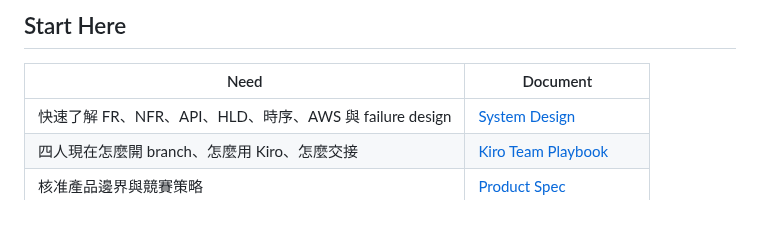
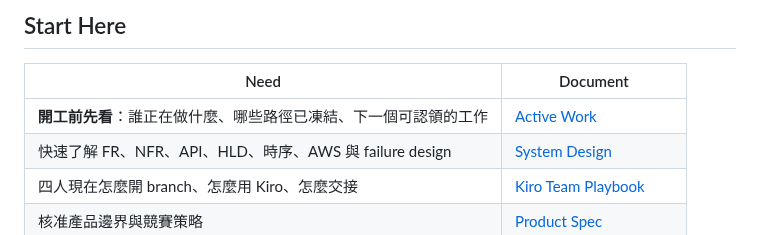
Before and after one commit to kevinzeroCode/hoya-bit-hackathon-agent, a Markdown page: README.md, the part around the change. Drawn GitHub-style.

```diff
--- a/README.md
+++ b/README.md
@@ -8,6 +8,7 @@
 
 | Need | Document |
 |---|---|
+| **開工前先看**：誰正在做什麼、哪些路徑已凍結、下一個可認領的工作 | [Active Work](docs/ACTIVE_WORK.md) |
 | 快速了解 FR、NFR、API、HLD、時序、AWS 與 failure design | [System Design](docs/system-design.md) |
 | 四人現在怎麼開 branch、怎麼用 Kiro、怎麼交接 | [Kiro Team Playbook](docs/kiro-team-playbook.md) |
 | 核准產品邊界與競賽策略 | [Product Spec](docs/superpowers/specs/2026-07-17-hoya-bit-hackathon-agent-design.md) |
```
Also changed, not shown: CLAUDE.md (+4 -0 lines).
